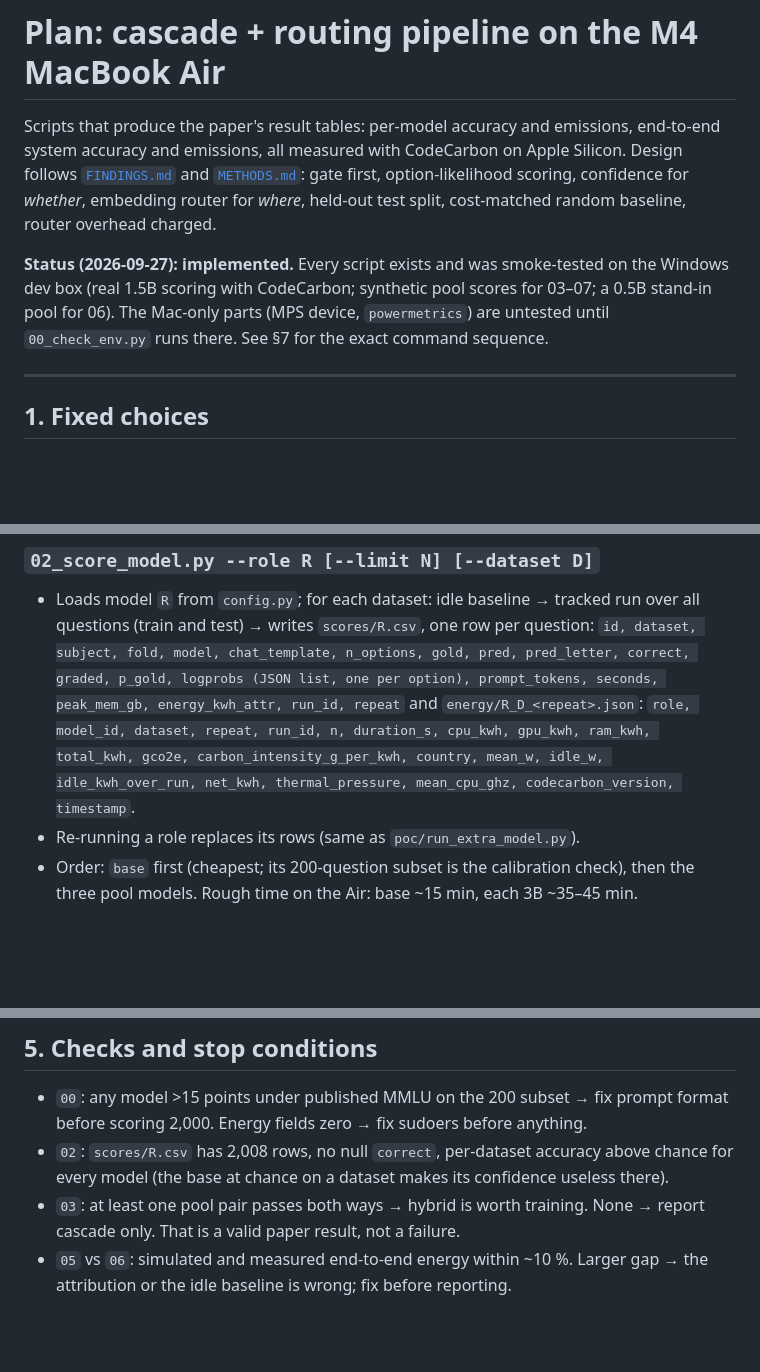
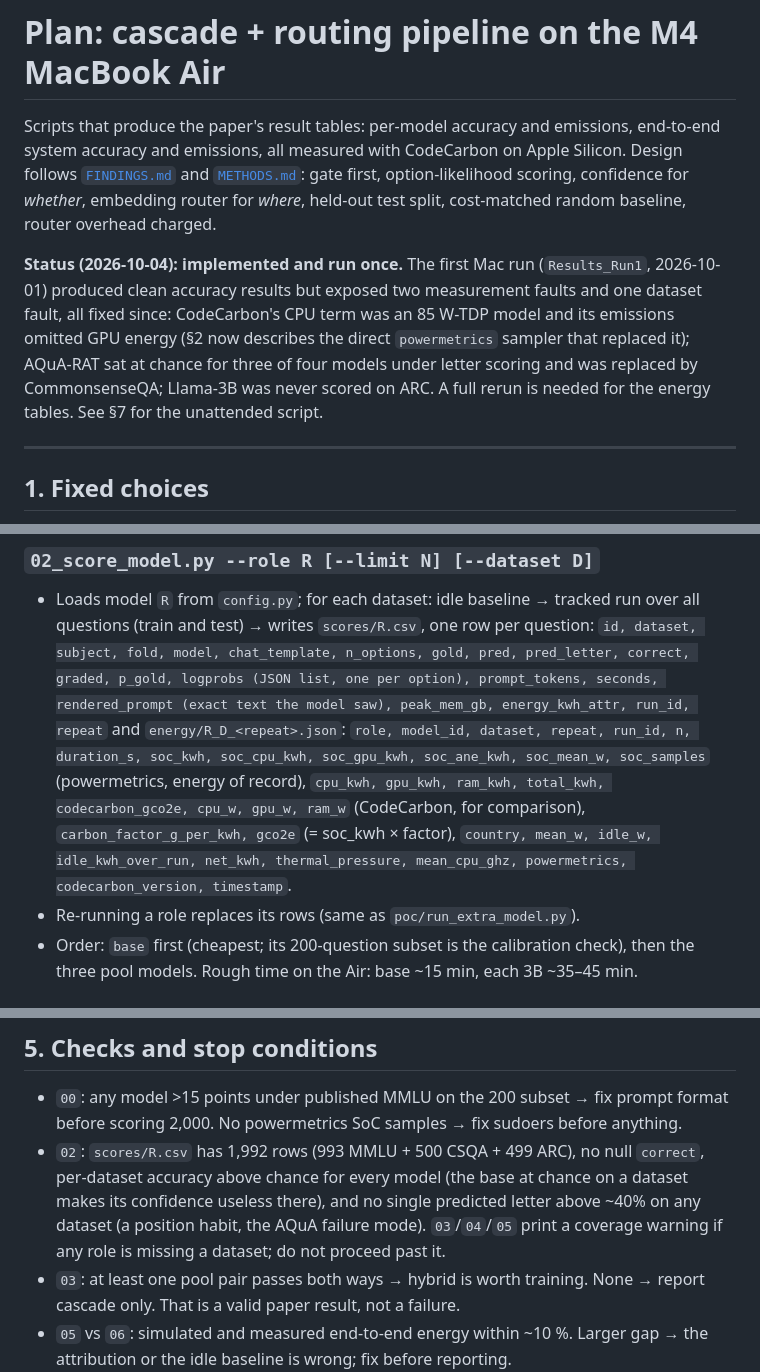
Before and after one commit to Pratyay-Patel/Reduce-Hallucinations-in-LLMS, a Markdown page: mac_pipeline/PLAN.md, 3 parts joined by grey strips. Rendered like a GitHub page; blank space fills up the shorter version.

```diff
--- a/mac_pipeline/PLAN.md
+++ b/mac_pipeline/PLAN.md
@@ -6,10 +6,12 @@ system accuracy and emissions, all measured with CodeCarbon on Apple Silicon. De
 scoring, confidence for *whether*, embedding router for *where*, held-out test split,
 cost-matched random baseline, router overhead charged.
 
-**Status (2026-09-27): implemented.** Every script exists and was smoke-tested on the Windows
-dev box (real 1.5B scoring with CodeCarbon; synthetic pool scores for 03–07; a 0.5B stand-in
-pool for 06). The Mac-only parts (MPS device, `powermetrics`) are untested until `00_check_env.py`
-runs there. See §7 for the exact command sequence.
+**Status (2026-10-04): implemented and run once.** The first Mac run (`Results_Run1`, 2026-10-01)
+produced clean accuracy results but exposed two measurement faults and one dataset fault, all
+fixed since: CodeCarbon's CPU term was an 85 W-TDP model and its emissions omitted GPU energy
+(§2 now describes the direct `powermetrics` sampler that replaced it); AQuA-RAT sat at chance for
+three of four models under letter scoring and was replaced by CommonsenseQA; Llama-3B was never
+scored on ARC. A full rerun is needed for the energy tables. See §7 for the unattended script.
 
 ---
 
@@ -147,11 +158,14 @@ mac_pipeline/
   questions (train and test) → writes `scores/R.csv`, one row per question:
   `id, dataset, subject, fold, model, chat_template, n_options, gold, pred, pred_letter,
   correct, graded, p_gold, logprobs (JSON list, one per option), prompt_tokens, seconds,
-  peak_mem_gb, energy_kwh_attr, run_id, repeat`
+  rendered_prompt (exact text the model saw), peak_mem_gb, energy_kwh_attr, run_id, repeat`
   and `energy/R_D_<repeat>.json`:
-  `role, model_id, dataset, repeat, run_id, n, duration_s, cpu_kwh, gpu_kwh, ram_kwh,
-  total_kwh, gco2e, carbon_intensity_g_per_kwh, country, mean_w, idle_w, idle_kwh_over_run,
-  net_kwh, thermal_pressure, mean_cpu_ghz, codecarbon_version, timestamp`.
+  `role, model_id, dataset, repeat, run_id, n, duration_s,
+  soc_kwh, soc_cpu_kwh, soc_gpu_kwh, soc_ane_kwh, soc_mean_w, soc_samples` (powermetrics, energy
+  of record), `cpu_kwh, gpu_kwh, ram_kwh, total_kwh, codecarbon_gco2e, cpu_w, gpu_w, ram_w`
+  (CodeCarbon, for comparison), `carbon_factor_g_per_kwh, gco2e` (= soc_kwh × factor), `country,
+  mean_w, idle_w, idle_kwh_over_run, net_kwh, thermal_pressure, mean_cpu_ghz, powermetrics,
+  codecarbon_version, timestamp`.
 - Re-running a role replaces its rows (same as `poc/run_extra_model.py`).
 - Order: `base` first (cheapest; its 200-question subset is the calibration check), then the
   three pool models. Rough time on the Air: base ~15 min, each 3B ~35–45 min.
@@ -244,9 +258,12 @@ Everything after step 3 is re-runnable from the CSVs without touching a model.
 ## 5. Checks and stop conditions
 
 - `00`: any model >15 points under published MMLU on the 200 subset → fix prompt format before
-  scoring 2,000. Energy fields zero → fix sudoers before anything.
-- `02`: `scores/R.csv` has 2,008 rows, no null `correct`, per-dataset accuracy above chance
-  for every model (the base at chance on a dataset makes its confidence useless there).
+  scoring 2,000. No powermetrics SoC samples → fix sudoers before anything.
+- `02`: `scores/R.csv` has 1,992 rows (993 MMLU + 500 CSQA + 499 ARC), no null `correct`,
+  per-dataset accuracy above chance for every model (the base at chance on a dataset makes its
+  confidence useless there), and no single predicted letter above ~40% on any dataset (a
+  position habit, the AQuA failure mode). `03`/`04`/`05` print a coverage warning if any role is
+  missing a dataset; do not proceed past it.
 - `03`: at least one pool pair passes both ways → hybrid is worth training. None → report
   cascade only. That is a valid paper result, not a failure.
 - `05` vs `06`: simulated and measured end-to-end energy within ~10 %. Larger gap → the
```
Also changed, not shown: other parts of mac_pipeline/PLAN.md (+43 -34 lines).
